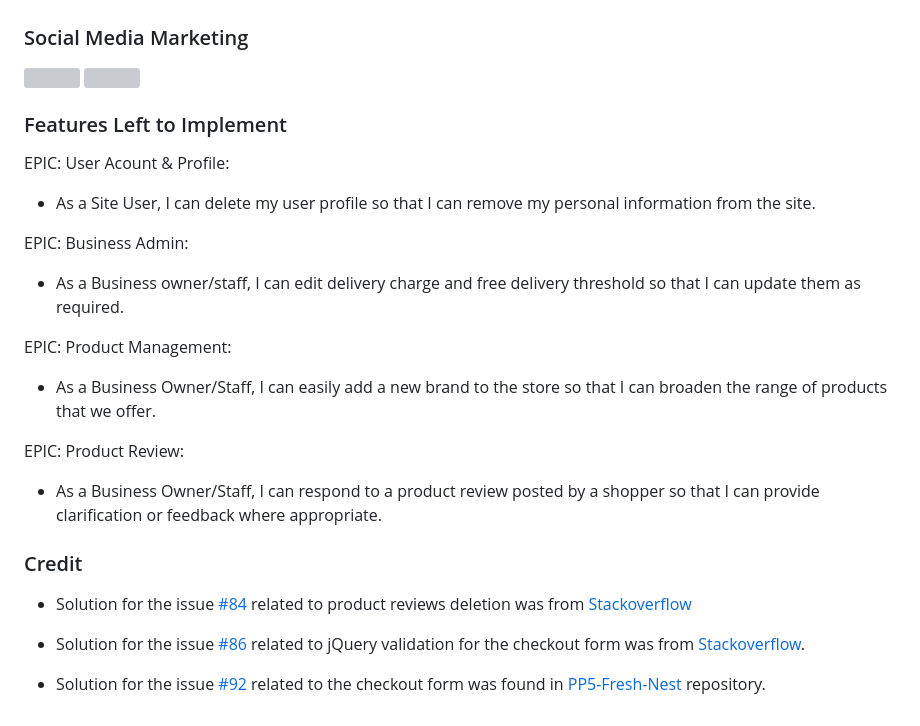
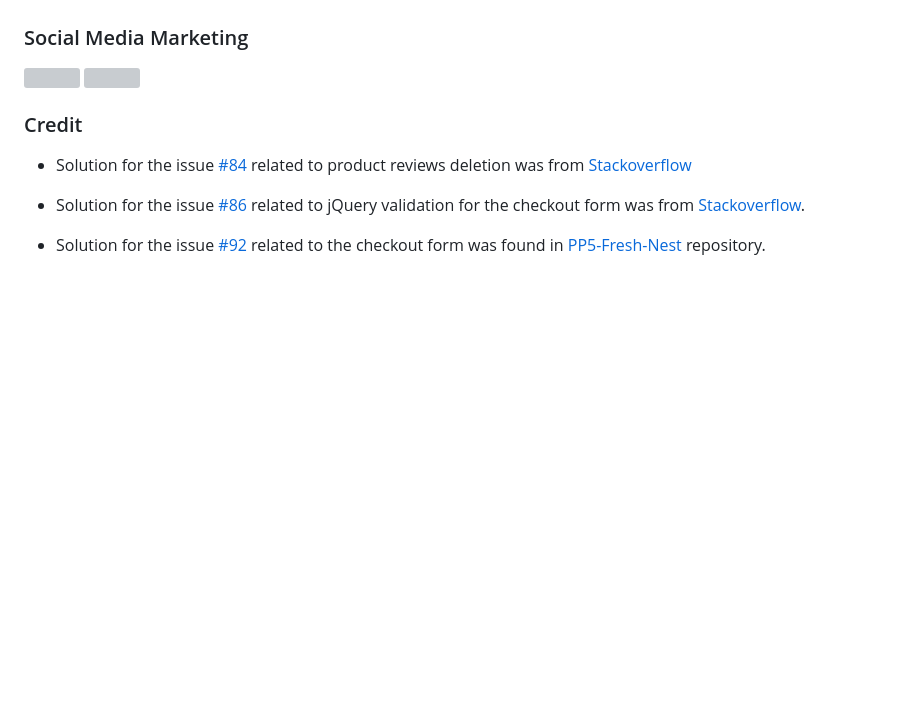
Before and after one commit to ShizukaDonaghue/luve, a Markdown page: README.md, the part around the change printed below. Rendered like a GitHub page; blank space fills up the shorter version; grey boxes are pictures that could not be loaded.

```diff
--- a/README.md
+++ b/README.md
@@ -529,19 +558,7 @@ In order to consistently create useful, engating content that will attract, enga
 
 
 
-### Features Left to Implement
 
-EPIC: User Acount & Profile:
-* As a Site User, I can delete my user profile so that I can remove my personal information from the site.
-
-EPIC: Business Admin:
-* As a Business owner/staff, I can edit delivery charge and free delivery threshold so that I can update them as required.
-
-EPIC: Product Management:
-* As a Business Owner/Staff, I can easily add a new brand to the store so that I can broaden the range of products that we offer.
-
-EPIC: Product Review:
-* As a Business Owner/Staff, I can respond to a product review posted by a shopper so that I can provide clarification or feedback where appropriate.
 
 
 
```
Also changed, not shown: other parts of README.md (+29 -0 lines).
